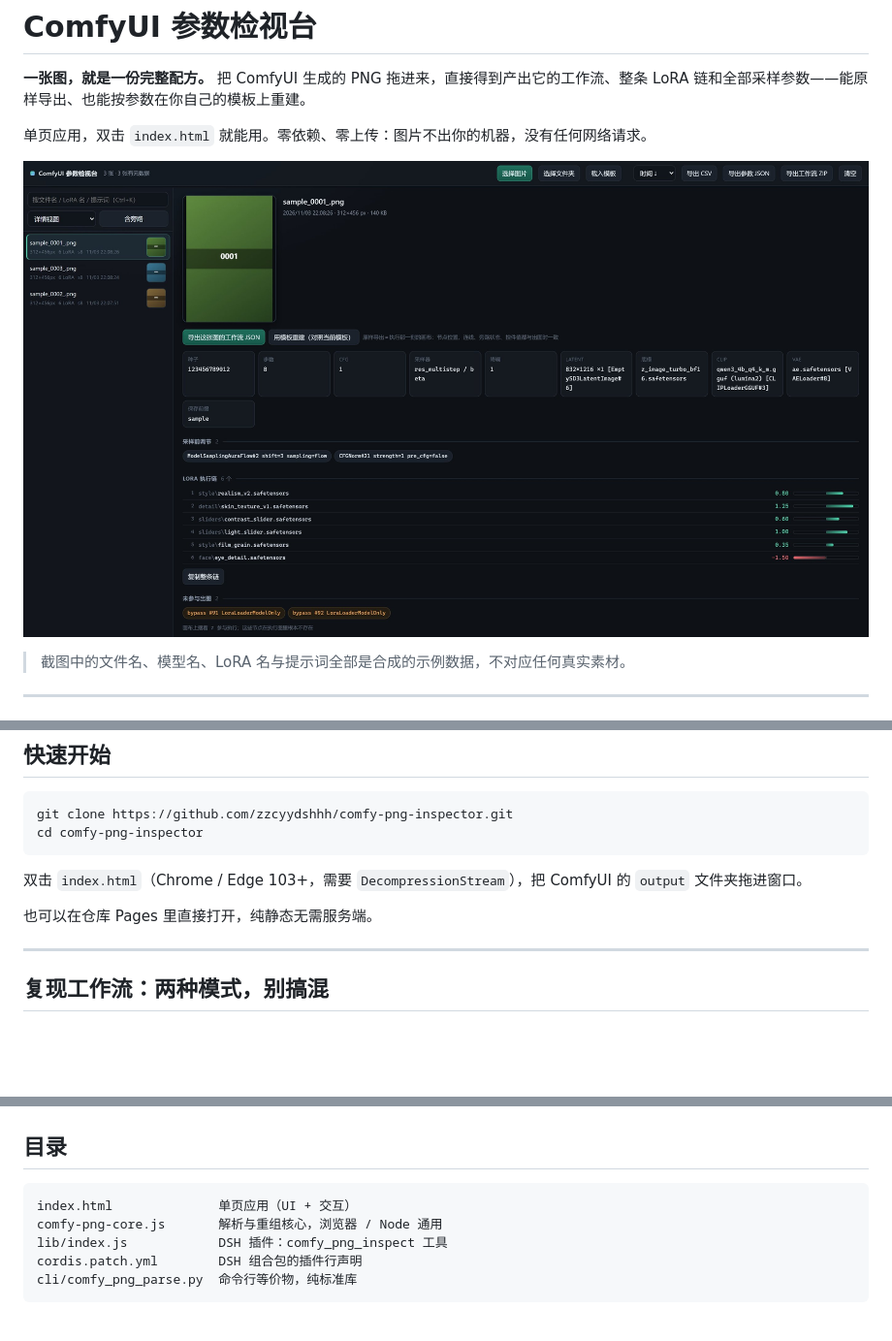
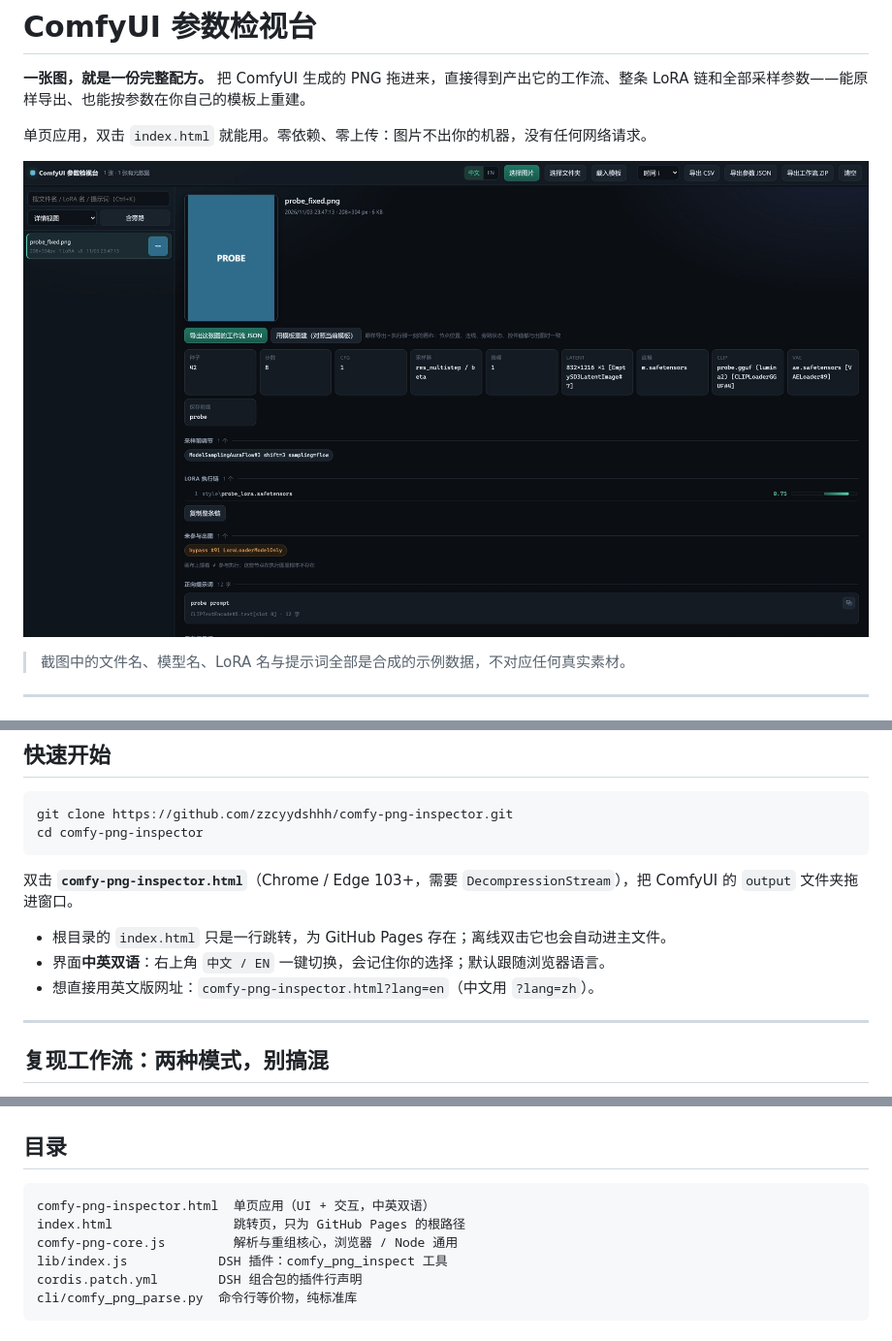
Before and after one commit to zzcyydshhh/comfy-png-inspector, a Markdown page: README.zh-CN.md, 3 parts joined by grey strips. Shown at 97% size. Rendered like a GitHub page; pictures changed too: docs/screenshot-zh.jpg (added), docs/screenshot.jpg (deleted); blank space fills up the shorter version.

````diff
--- a/README.zh-CN.md
+++ b/README.zh-CN.md
@@ -6,7 +6,7 @@
 
 单页应用，双击 `index.html` 就能用。零依赖、零上传：图片不出你的机器，没有任何网络请求。
 
-![界面示意](docs/screenshot.jpg)
+![界面示意](docs/screenshot-zh.jpg)
 
 > 截图中的文件名、模型名、LoRA 名与提示词全部是合成的示例数据，不对应任何真实素材。
 
@@ -53,9 +53,11 @@ git clone https://github.com/zzcyydshhh/comfy-png-inspector.git
 cd comfy-png-inspector
 ```
 
-双击 `index.html`（Chrome / Edge 103+，需要 `DecompressionStream`），把 ComfyUI 的 `output` 文件夹拖进窗口。
+双击 **`comfy-png-inspector.html`**（Chrome / Edge 103+，需要 `DecompressionStream`），把 ComfyUI 的 `output` 文件夹拖进窗口。
 
-也可以在仓库 Pages 里直接打开，纯静态无需服务端。
+- 根目录的 `index.html` 只是一行跳转，为 GitHub Pages 存在；离线双击它也会自动进主文件。
+- 界面**中英双语**：右上角 `中文 / EN` 一键切换，会记住你的选择；默认跟随浏览器语言。
+- 想直接用英文版网址：`comfy-png-inspector.html?lang=en`（中文用 `?lang=zh`）。
 
 ---
 
@@ -127,8 +129,9 @@ dsh plugin add https://github.com/zzcyydshhh/comfy-png-inspector
 ## 目录
 
 ```
-index.html              单页应用（UI + 交互）
-comfy-png-core.js       解析与重组核心，浏览器 / Node 通用
+comfy-png-inspector.html  单页应用（UI + 交互，中英双语）
+index.html                跳转页，只为 GitHub Pages 的根路径
+comfy-png-core.js         解析与重组核心，浏览器 / Node 通用
 lib/index.js            DSH 插件：comfy_png_inspect 工具
 cordis.patch.yml        DSH 组合包的插件行声明
 cli/comfy_png_parse.py  命令行等价物，纯标准库
````
Also changed, not shown: README.md (+9 -4 lines), docs/screenshot-en.jpg (added), 3 other files.
